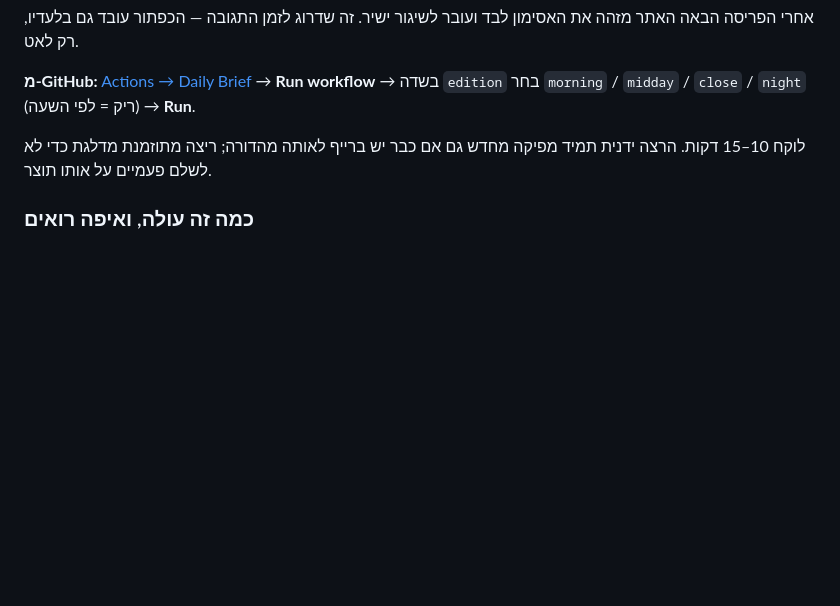
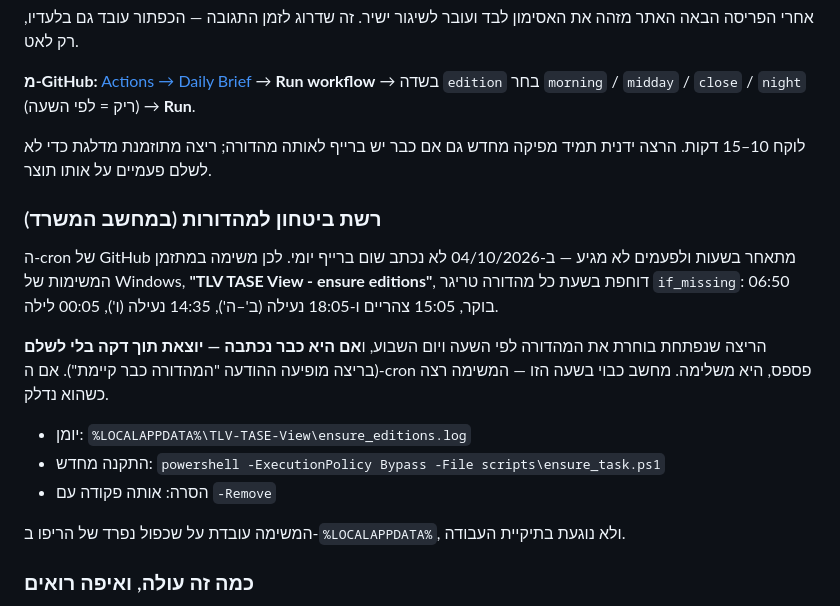
Before and after one commit to yoavweizman94-cmyk/DAILY-BRIEF, a Markdown page: docs/manual.md, the part around the change. GitHub-like rendering; blank space fills up the shorter version.

Commit message:
מדריך: רשת הביטחון למהדורות — מה היא, יומן, התקנה והסרה
Co-Authored-By: Claude Opus 5.5 <noreply@anthropic.com>

```diff
--- a/docs/manual.md
+++ b/docs/manual.md
@@ -115,6 +115,24 @@ Generate, לריפו `DAILY-BRIEF` בלבד, הרשאת **Actions: Read and writ
 
 לוקח 10–15 דקות. הרצה ידנית תמיד מפיקה מחדש גם אם כבר יש ברייף לאותה
 מהדורה; ריצה מתוזמנת מדלגת כדי לא לשלם פעמיים על אותו תוצר.
+
+### רשת ביטחון למהדורות (במחשב המשרד)
+
+ה-cron של GitHub מתאחר בשעות ולפעמים לא מגיע — ב-04/10/2026 לא נכתב
+שום ברייף יומי. לכן משימה במתזמן המשימות של Windows, **"TLV TASE View -
+ensure editions"**, דוחפת בשעת כל מהדורה טריגר `if_missing`: 06:50 בוקר,
+15:05 צהריים ו-18:05 נעילה (ב'–ה'), 14:35 נעילה (ו'), 00:05 לילה.
+
+הריצה שנפתחת בוחרת את המהדורה לפי השעה ויום השבוע, ו**אם היא כבר נכתבה —
+יוצאת תוך דקה בלי לשלם** (בריצה מופיעה ההודעה "המהדורה כבר קיימת"). אם ה-cron
+פספס, היא משלימה. מחשב כבוי בשעה הזו — המשימה רצה כשהוא נדלק.
+
+- יומן: `%LOCALAPPDATA%\TLV-TASE-View\ensure_editions.log`
+- התקנה מחדש: `powershell -ExecutionPolicy Bypass -File scripts\ensure_task.ps1`
+- הסרה: אותה פקודה עם `-Remove`
+
+המשימה עובדת על שכפול נפרד של הריפו ב-`%LOCALAPPDATA%`, ולא נוגעת בתיקיית
+העבודה.
 
 ### כמה זה עולה, ואיפה רואים
 
```
